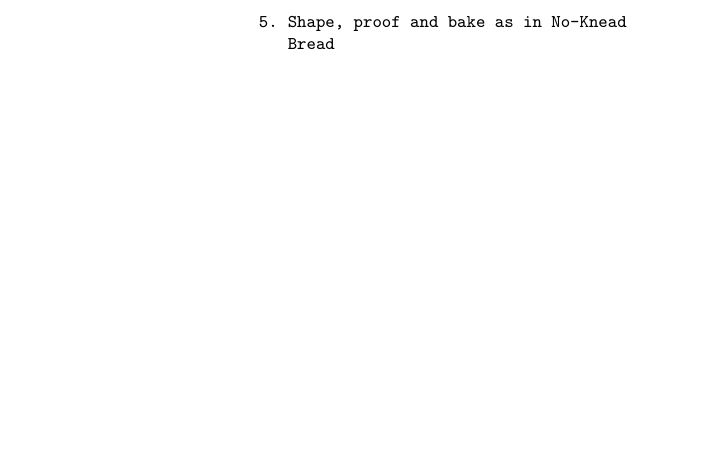
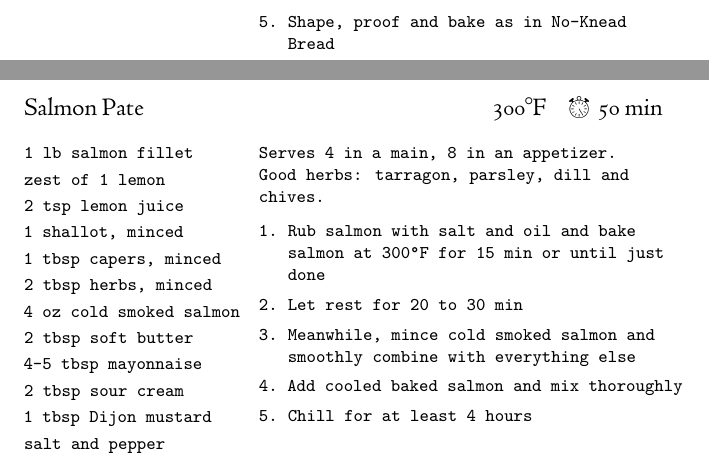
Before and after one commit to OlliSaarikivi/recipecards, a LaTeX document (main.tex): part of page 34 of 34 before the commit and two parts of pages 34 and 35 of 36 after it, the two joined at a grey line, cut so that both start at the same text, the shorter picture padded with empty space. Compiled offline with XeLaTeX.

Commit message:
Add salmon pate

```diff
--- a/main.tex
+++ b/main.tex
@@ -615,4 +615,32 @@ This is a variation on No-Knead Bread with additional folds and higher hydration
 \end{steps}
 \end{denserecipe}
 
+\begin{denserecipe}{Salmon Pate}{\fahrenheit{300}\totaltime{50 min}}
+\begin{ingredients}
+1 lb salmon fillet
+zest of 1 lemon
+2 tsp lemon juice
+1 shallot, minced
+1 tbsp capers, minced
+2 tbsp herbs, minced
+4 oz cold smoked salmon
+2 tbsp soft butter
+4-5 tbsp mayonnaise
+2 tbsp sour cream
+1 tbsp Dijon mustard
+salt and pepper
+\end{ingredients}
+\nextcolumn
+Serves 4 in a main, 8 in an appetizer. \\
+Good herbs: tarragon, parsley, dill and chives.
+\begin{steps}
+\item Rub salmon with salt and oil and bake salmon at \fahrenheit{300} for 15 min or until just done
+\item Let rest for 20 to 30 min
+\item Meanwhile, mince cold smoked salmon and smoothly combine with everything else
+\item Add cooled baked salmon and mix thoroughly
+\item Chill for at least 4 hours
+\end{steps}
+Use as filling for sandwiches, cream puffs or crepes.
+\end{denserecipe}
+
 \end{document}
```
